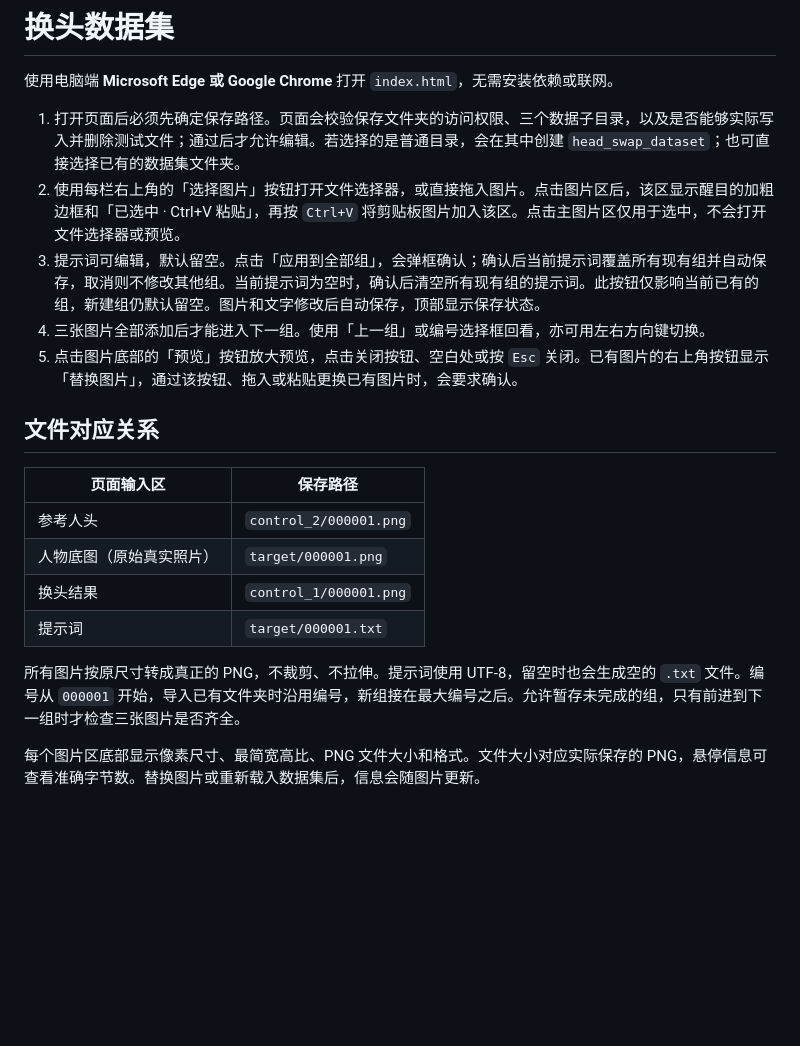
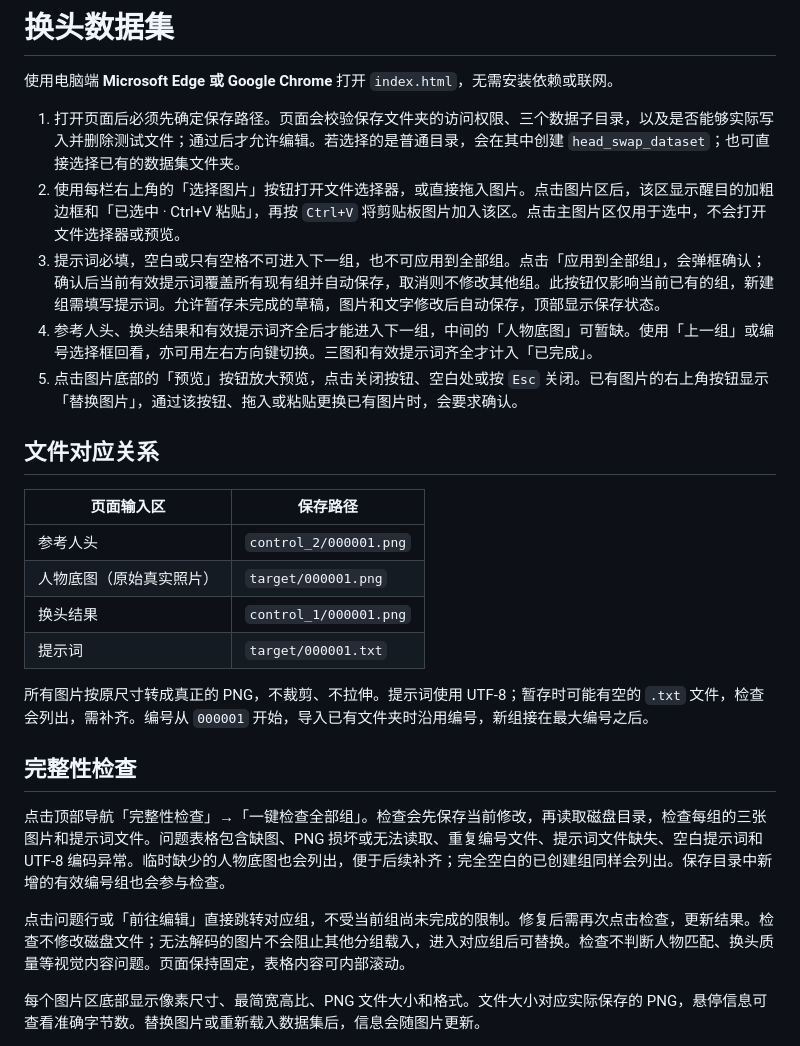
Before and after one commit to SSXXXzjx/HeadSwapDataTool, a Markdown page: 使用说明.md, the part around the change. Rendered like a GitHub page; blank space fills up the shorter version.

```diff
--- a/使用说明.md
+++ b/使用说明.md
@@ -4,8 +4,8 @@
 
 1. 打开页面后必须先确定保存路径。页面会校验保存文件夹的访问权限、三个数据子目录，以及是否能够实际写入并删除测试文件；通过后才允许编辑。若选择的是普通目录，会在其中创建 `head_swap_dataset`；也可直接选择已有的数据集文件夹。
 2. 使用每栏右上角的「选择图片」按钮打开文件选择器，或直接拖入图片。点击图片区后，该区显示醒目的加粗边框和「已选中 · Ctrl+V 粘贴」，再按 `Ctrl+V` 将剪贴板图片加入该区。点击主图片区仅用于选中，不会打开文件选择器或预览。
-3. 提示词可编辑，默认留空。点击「应用到全部组」，会弹框确认；确认后当前提示词覆盖所有现有组并自动保存，取消则不修改其他组。当前提示词为空时，确认后清空所有现有组的提示词。此按钮仅影响当前已有的组，新建组仍默认留空。图片和文字修改后自动保存，顶部显示保存状态。
-4. 三张图片全部添加后才能进入下一组。使用「上一组」或编号选择框回看，亦可用左右方向键切换。
+3. 提示词必填，空白或只有空格不可进入下一组，也不可应用到全部组。点击「应用到全部组」，会弹框确认；确认后当前有效提示词覆盖所有现有组并自动保存，取消则不修改其他组。此按钮仅影响当前已有的组，新建组需填写提示词。允许暂存未完成的草稿，图片和文字修改后自动保存，顶部显示保存状态。
+4. 参考人头、换头结果和有效提示词齐全后才能进入下一组，中间的「人物底图」可暂缺。使用「上一组」或编号选择框回看，亦可用左右方向键切换。三图和有效提示词齐全才计入「已完成」。
 5. 点击图片底部的「预览」按钮放大预览，点击关闭按钮、空白处或按 `Esc` 关闭。已有图片的右上角按钮显示「替换图片」，通过该按钮、拖入或粘贴更换已有图片时，会要求确认。
 
 ## 文件对应关系
@@ -17,7 +17,13 @@
 | 换头结果 | `control_1/000001.png` |
 | 提示词 | `target/000001.txt` |
 
-所有图片按原尺寸转成真正的 PNG，不裁剪、不拉伸。提示词使用 UTF-8，留空时也会生成空的 `.txt` 文件。编号从 `000001` 开始，导入已有文件夹时沿用编号，新组接在最大编号之后。允许暂存未完成的组，只有前进到下一组时才检查三张图片是否齐全。
+所有图片按原尺寸转成真正的 PNG，不裁剪、不拉伸。提示词使用 UTF-8；暂存时可能有空的 `.txt` 文件，检查会列出，需补齐。编号从 `000001` 开始，导入已有文件夹时沿用编号，新组接在最大编号之后。
+
+## 完整性检查
+
+点击顶部导航「完整性检查」→「一键检查全部组」。检查会先保存当前修改，再读取磁盘目录，检查每组的三张图片和提示词文件。问题表格包含缺图、PNG 损坏或无法读取、重复编号文件、提示词文件缺失、空白提示词和 UTF-8 编码异常。临时缺少的人物底图也会列出，便于后续补齐；完全空白的已创建组同样会列出。保存目录中新增的有效编号组也会参与检查。
+
+点击问题行或「前往编辑」直接跳转对应组，不受当前组尚未完成的限制。修复后需再次点击检查，更新结果。检查不修改磁盘文件；无法解码的图片不会阻止其他分组载入，进入对应组后可替换。检查不判断人物匹配、换头质量等视觉内容问题。页面保持固定，表格内容可内部滚动。
 
 每个图片区底部显示像素尺寸、最简宽高比、PNG 文件大小和格式。文件大小对应实际保存的 PNG，悬停信息可查看准确字节数。替换图片或重新载入数据集后，信息会随图片更新。
 
```
Also changed, not shown: README.md (+11 -5 lines), docs/inspection.png (added), docs/screenshot.png, 5 other files.
